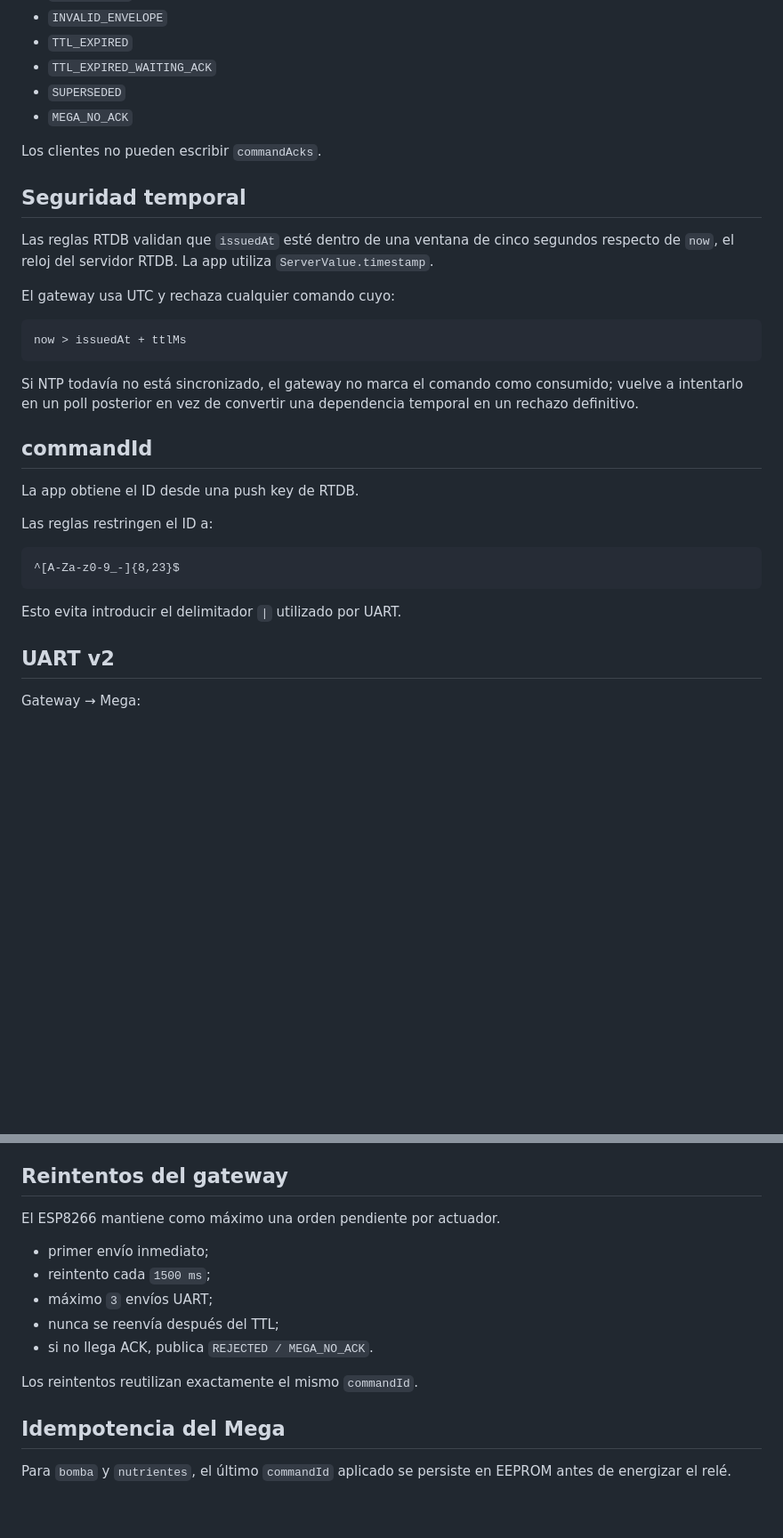
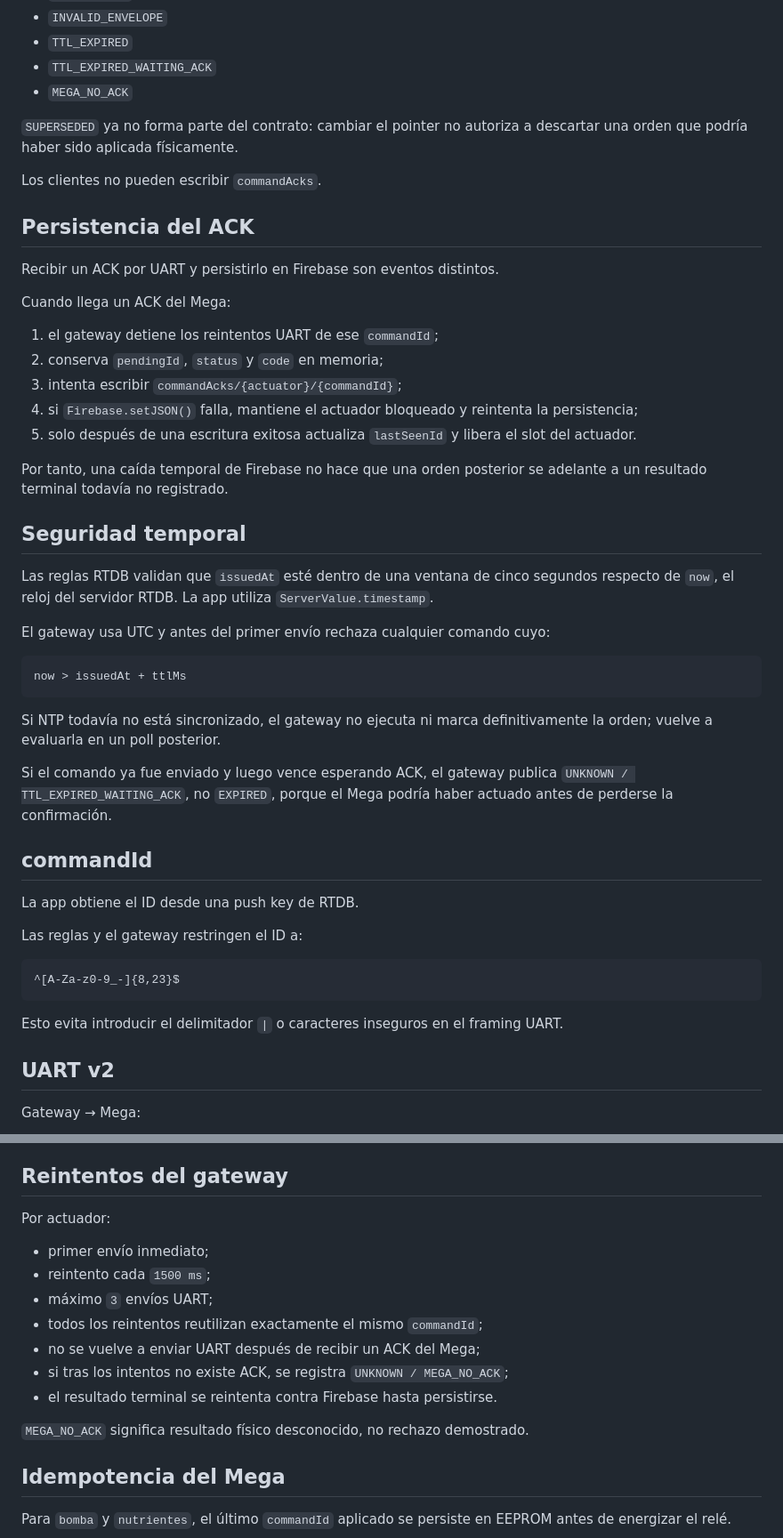
Before and after one commit to ricardochinaski/HydroStack, a Markdown page: docs/commands.md, 2 parts joined by grey strips. Shown at 89% size. Rendered like a GitHub page; blank space fills up the shorter version.

Commit message:
docs: document serialized command ack lifecycle

````diff
--- a/docs/commands.md
+++ b/docs/commands.md
@@ -108,34 +118,51 @@ Códigos observables incluyen:
 - `INVALID_ENVELOPE`
 - `TTL_EXPIRED`
 - `TTL_EXPIRED_WAITING_ACK`
-- `SUPERSEDED`
 - `MEGA_NO_ACK`
 
+`SUPERSEDED` ya no forma parte del contrato: cambiar el pointer no autoriza a descartar una orden que podría haber sido aplicada físicamente.
+
 Los clientes no pueden escribir `commandAcks`.
+
+## Persistencia del ACK
+
+Recibir un ACK por UART y persistirlo en Firebase son eventos distintos.
+
+Cuando llega un ACK del Mega:
+
+1. el gateway detiene los reintentos UART de ese `commandId`;
+2. conserva `pendingId`, `status` y `code` en memoria;
+3. intenta escribir `commandAcks/{actuator}/{commandId}`;
+4. si `Firebase.setJSON()` falla, mantiene el actuador bloqueado y reintenta la persistencia;
+5. solo después de una escritura exitosa actualiza `lastSeenId` y libera el slot del actuador.
+
+Por tanto, una caída temporal de Firebase no hace que una orden posterior se adelante a un resultado terminal todavía no registrado.
 
 ## Seguridad temporal
 
 Las reglas RTDB validan que `issuedAt` esté dentro de una ventana de cinco segundos respecto de `now`, el reloj del servidor RTDB. La app utiliza `ServerValue.timestamp`.
 
-El gateway usa UTC y rechaza cualquier comando cuyo:
+El gateway usa UTC y antes del primer envío rechaza cualquier comando cuyo:
 
 ```text
 now > issuedAt + ttlMs
 ```
 
-Si NTP todavía no está sincronizado, el gateway no marca el comando como consumido; vuelve a intentarlo en un poll posterior en vez de convertir una dependencia temporal en un rechazo definitivo.
+Si NTP todavía no está sincronizado, el gateway no ejecuta ni marca definitivamente la orden; vuelve a evaluarla en un poll posterior.
+
+Si el comando ya fue enviado y luego vence esperando ACK, el gateway publica `UNKNOWN / TTL_EXPIRED_WAITING_ACK`, no `EXPIRED`, porque el Mega podría haber actuado antes de perderse la confirmación.
 
 ## commandId
 
 La app obtiene el ID desde una push key de RTDB.
 
-Las reglas restringen el ID a:
+Las reglas y el gateway restringen el ID a:
 
 ```text
 ^[A-Za-z0-9_-]{8,23}$
 ```
 
-Esto evita introducir el delimitador `|` utilizado por UART.
+Esto evita introducir el delimitador `|` o caracteres inseguros en el framing UART.
 
 ## UART v2
 
@@ -164,15 +191,17 @@ La telemetría Mega → gateway conserva el CSV anterior para no mezclar esta fa
 
 ## Reintentos del gateway
 
-El ESP8266 mantiene como máximo una orden pendiente por actuador.
+Por actuador:
 
 - primer envío inmediato;
 - reintento cada `1500 ms`;
 - máximo `3` envíos UART;
-- nunca se reenvía después del TTL;
-- si no llega ACK, publica `REJECTED / MEGA_NO_ACK`.
+- todos los reintentos reutilizan exactamente el mismo `commandId`;
+- no se vuelve a enviar UART después de recibir un ACK del Mega;
+- si tras los intentos no existe ACK, se registra `UNKNOWN / MEGA_NO_ACK`;
+- el resultado terminal se reintenta contra Firebase hasta persistirse.
 
-Los reintentos reutilizan exactamente el mismo `commandId`.
+`MEGA_NO_ACK` significa resultado físico desconocido, no rechazo demostrado.
 
 ## Idempotencia del Mega
 
````
Also changed, not shown: other parts of docs/commands.md (+39 -14 lines).
